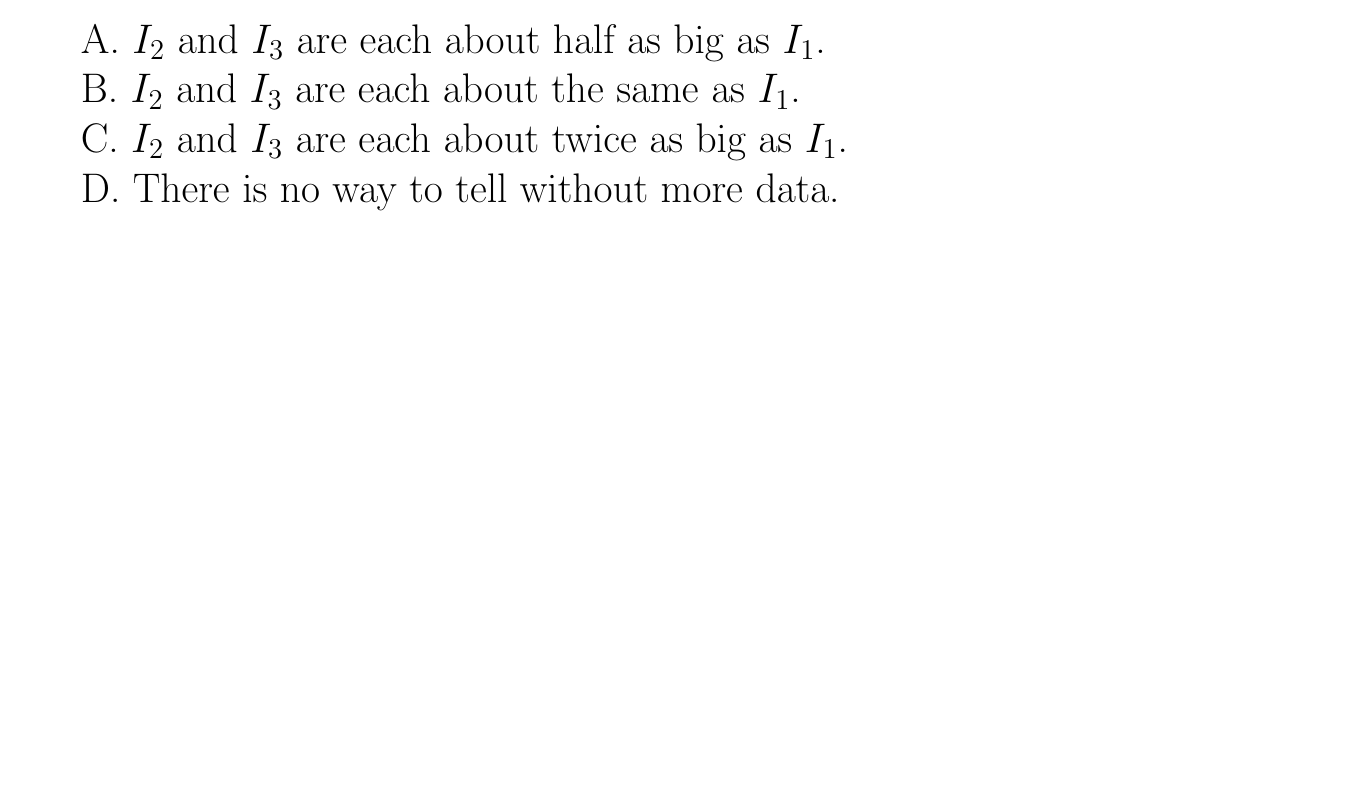
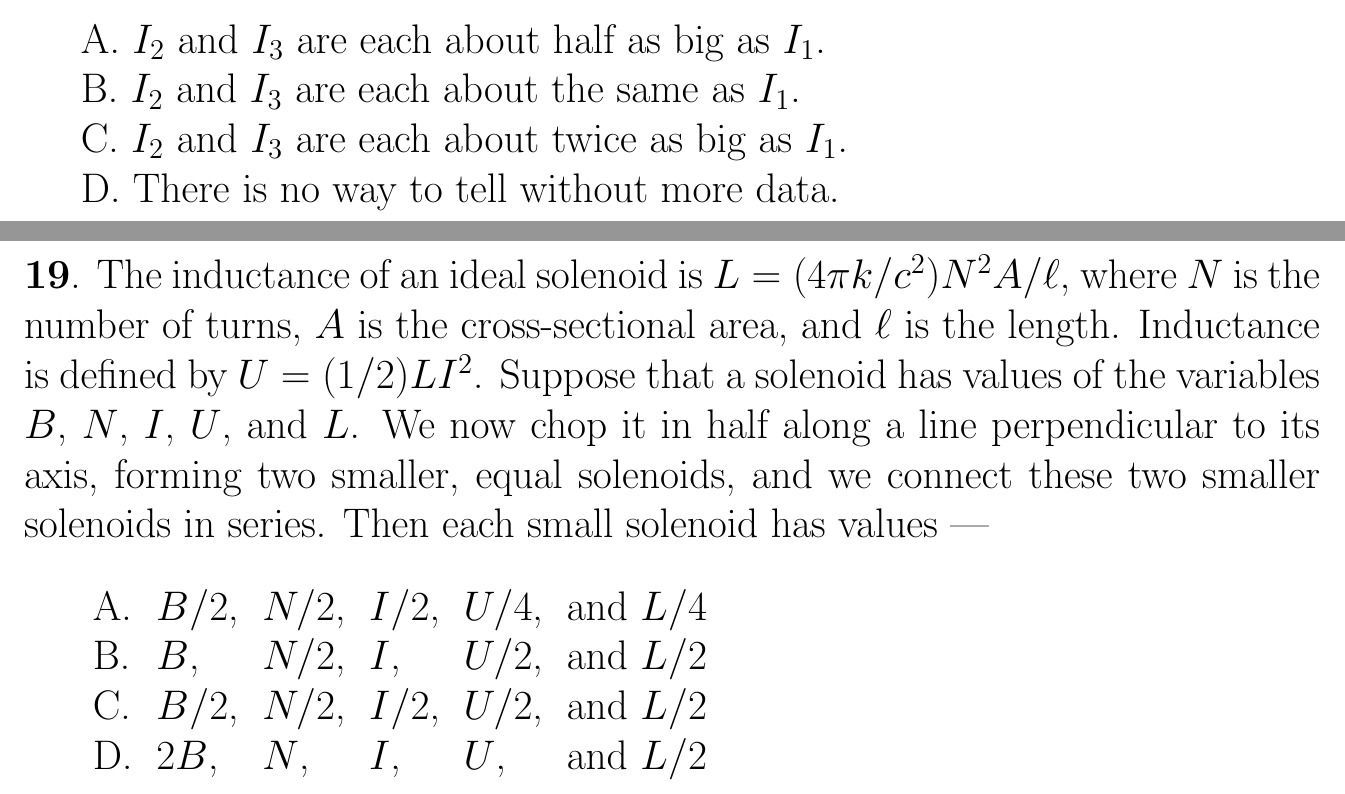
Before and after one commit to bcrowell/lm-conceptests, a LaTeX document (conceptests.tex, which reads electromagnetism/solenoids-series.tex): part of page 20 of 22 before the commit and two parts of pages 20 and 21 of 23 after it, the two joined at a grey line, cut so that both start at the same text, the shorter picture padded with empty space. Compiled offline with pdfLaTeX.

Commit message:
add solomonic solenoid

```diff
--- /dev/null
+++ b/electromagnetism/solenoids-series.tex
@@ -0,0 +1,19 @@
+\begin{qu}[A solomonic solenoid]\num
+The inductance of an ideal solenoid is $L=(4\pi k/c^2)N^2A/\ell$, where $N$ is
+the number of turns, $A$ is the cross-sectional area, and $\ell$ is the length.
+Inductance is defined by $U=(1/2)LI^2$.
+Suppose that a solenoid has values of the variables $B$, $N$, $I$, $U$, and $L$.
+We now chop it in half along a line perpendicular to its axis, forming two smaller,
+equal solenoids, and we connect these two smaller solenoids in series. Then each
+small solenoid has values ---
+
+\vspace{8mm}
+
+\begin{tabular}{llllll}
+A.  &   $B/2$,  &   $N/2$,  &   $I/2$,  &   $U/4$,  &   and $L/4$ \\
+B.  &   $B$,  &   $N/2$,  &   $I$,  &   $U/2$,  &   and $L/2$ \\
+C.  &   $B/2$,  &   $N/2$,  &   $I/2$,  &   $U/2$,  &   and $L/2$ \\
+D.  &   $2B$,  &   $N$,  &   $I$,  &   $U$,  &   and $L/2$
+\end{tabular}
+
+\end{qu}
```
Also changed, not shown: conceptests.tex (+1 -0 lines).
